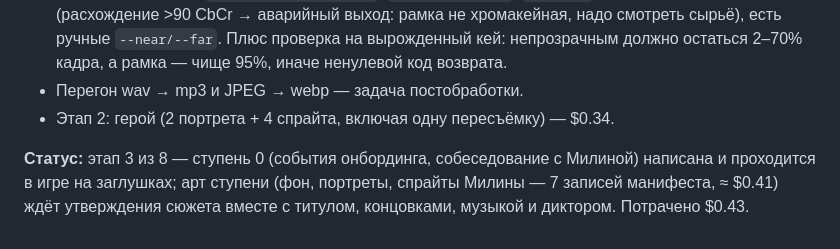
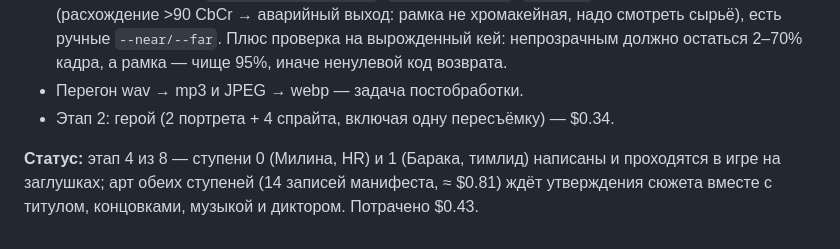
Before and after one commit to wowsel/corporate-mortal-combat, a Markdown page: README.md, the part around the change. Drawn GitHub-style.

Commit message:
docs: stage 4 status and hand-off notes
Co-Authored-By: Claude Fable 5.1 <noreply@anthropic.com>
Claude-Session: https://claude.ai/code/session_01YA3BKhrz6EjfgbzJeumUh5

```diff
--- a/README.md
+++ b/README.md
@@ -45,4 +45,4 @@
 - Перегон wav → mp3 и JPEG → webp — задача постобработки.
 - Этап 2: герой (2 портрета + 4 спрайта, включая одну пересъёмку) — $0.34.
 
-**Статус:** этап 3 из 8 — ступень 0 (события онбординга, собеседование с Милиной) написана и проходится в игре на заглушках; арт ступени (фон, портреты, спрайты Милины — 7 записей манифеста, ≈ $0.41) ждёт утверждения сюжета вместе с титулом, концовками, музыкой и диктором. Потрачено $0.43.
+**Статус:** этап 4 из 8 — ступени 0 (Милина, HR) и 1 (Барака, тимлид) написаны и проходятся в игре на заглушках; арт обеих ступеней (14 записей манифеста, ≈ $0.81) ждёт утверждения сюжета вместе с титулом, концовками, музыкой и диктором. Потрачено $0.43.
```
Also changed, not shown: 1 other file.
